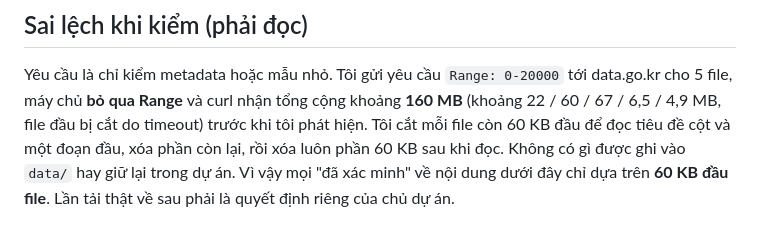
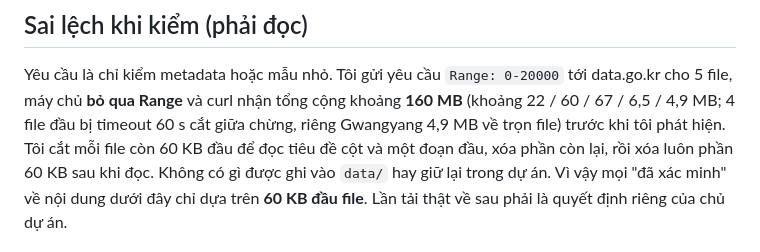
Before and after one commit to 2imPusc/Hydro-Aqua-Predict, a Markdown page: docs/paper/2026-11-02-nh4-continuous-candidates.md, the part around one of its changes. Drawn GitHub-style.

Commit message:
paper2: exact download disclosure in NH4 survey
Co-Authored-By: Claude Opus 5.5 <noreply@anthropic.com>

```diff
--- a/docs/paper/2026-11-02-nh4-continuous-candidates.md
+++ b/docs/paper/2026-11-02-nh4-continuous-candidates.md
@@ -14,7 +14,7 @@ trượt hoặc không lấy được.
 ## Sai lệch khi kiểm (phải đọc)
 
 Yêu cầu là chỉ kiểm metadata hoặc mẫu nhỏ. Tôi gửi yêu cầu `Range: 0-20000` tới data.go.kr cho 5 file, máy chủ **bỏ qua Range**
-và curl nhận tổng cộng khoảng **160 MB** (khoảng 22 / 60 / 67 / 6,5 / 4,9 MB, file đầu bị cắt do timeout) trước khi tôi phát hiện.
+và curl nhận tổng cộng khoảng **160 MB** (khoảng 22 / 60 / 67 / 6,5 / 4,9 MB; 4 file đầu bị timeout 60 s cắt giữa chừng, riêng Gwangyang 4,9 MB về trọn file) trước khi tôi phát hiện.
 Tôi cắt mỗi file còn 60 KB đầu để đọc tiêu đề cột và một đoạn đầu, xóa phần còn lại, rồi xóa luôn phần 60 KB sau khi đọc. Không
 có gì được ghi vào `data/` hay giữ lại trong dự án. Vì vậy mọi "đã xác minh" về nội dung dưới đây chỉ dựa trên **60 KB đầu file**.
 Lần tải thật về sau phải là quyết định riêng của chủ dự án.
```
Also changed, not shown: other parts of docs/paper/2026-11-02-nh4-continuous-candidates.md (+1 -1 lines).
